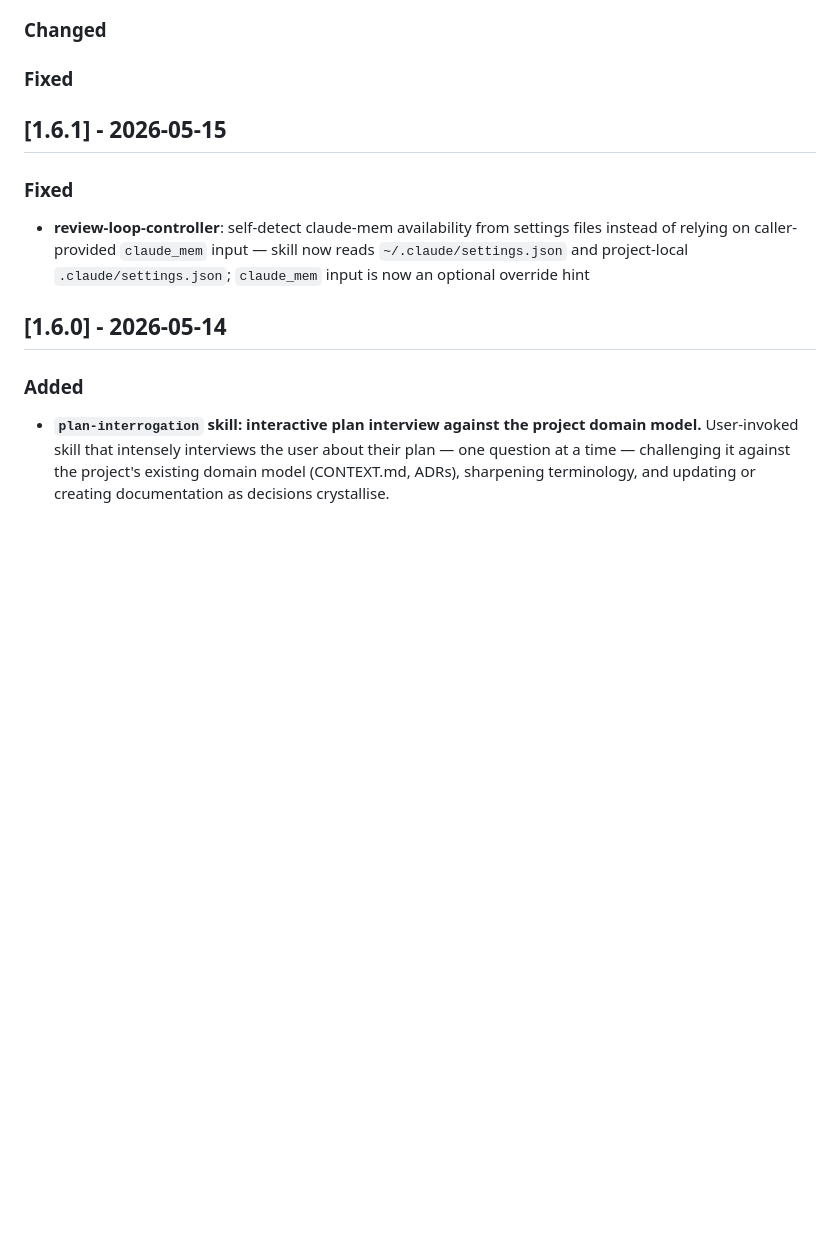
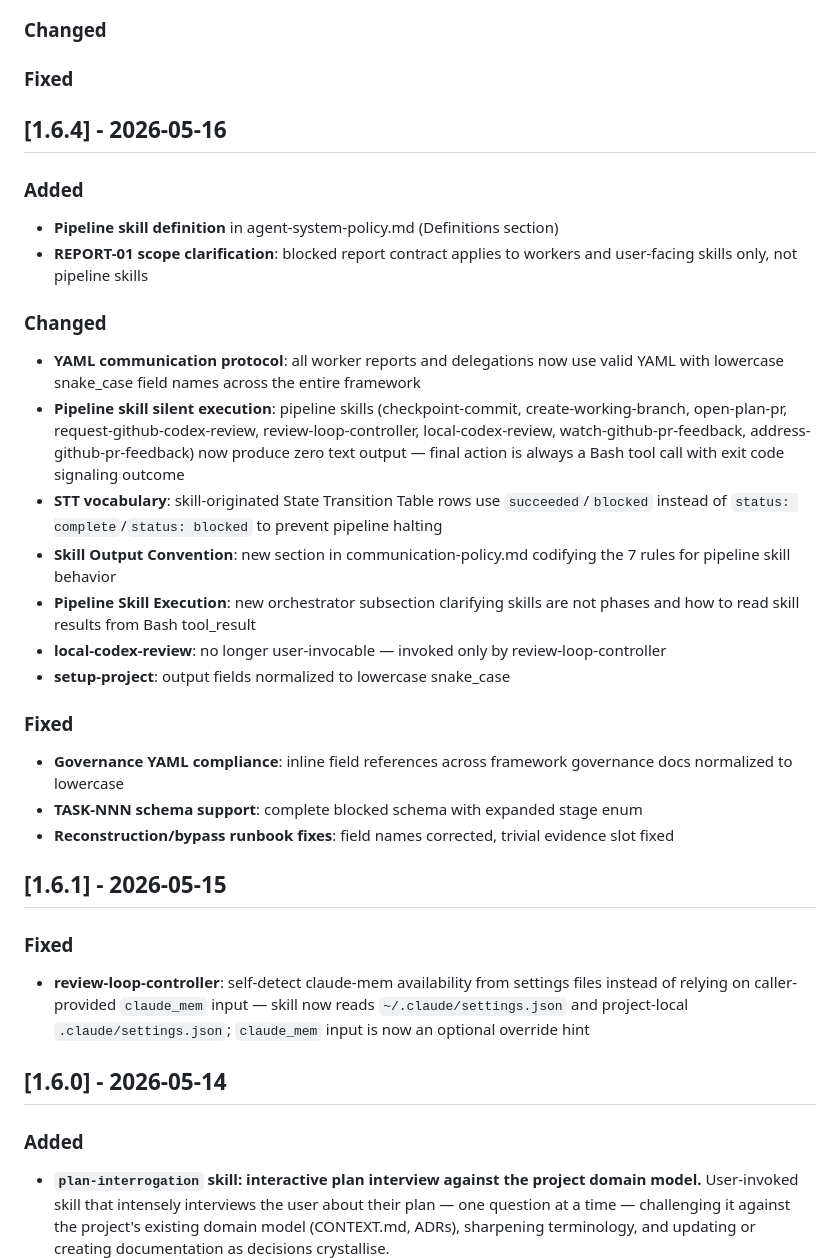
Before and after one commit to brenpike/agent-framework, a Markdown page: CHANGELOG.md, the part around the change. Drawn GitHub-style; blank space fills up the shorter version.

Commit message:
docs(changelog): add 1.6.4 release notes

```diff
--- a/CHANGELOG.md
+++ b/CHANGELOG.md
@@ -12,6 +12,29 @@ and this project adheres to [Semantic Versioning](https://semver.org/spec/v2.0.0
 ### Changed
 
 ### Fixed
+
+## [1.6.4] - 2026-05-16
+
+### Added
+
+- **Pipeline skill definition** in agent-system-policy.md (Definitions section)
+- **REPORT-01 scope clarification**: blocked report contract applies to workers and user-facing skills only, not pipeline skills
+
+### Changed
+
+- **YAML communication protocol**: all worker reports and delegations now use valid YAML with lowercase snake_case field names across the entire framework
+- **Pipeline skill silent execution**: pipeline skills (checkpoint-commit, create-working-branch, open-plan-pr, request-github-codex-review, review-loop-controller, local-codex-review, watch-github-pr-feedback, address-github-pr-feedback) now produce zero text output — final action is always a Bash tool call with exit code signaling outcome
+- **STT vocabulary**: skill-originated State Transition Table rows use `succeeded`/`blocked` instead of `status: complete`/`status: blocked` to prevent pipeline halting
+- **Skill Output Convention**: new section in communication-policy.md codifying the 7 rules for pipeline skill behavior
+- **Pipeline Skill Execution**: new orchestrator subsection clarifying skills are not phases and how to read skill results from Bash tool_result
+- **local-codex-review**: no longer user-invocable — invoked only by review-loop-controller
+- **setup-project**: output fields normalized to lowercase snake_case
+
+### Fixed
+
+- **Governance YAML compliance**: inline field references across framework governance docs normalized to lowercase
+- **TASK-NNN schema support**: complete blocked schema with expanded stage enum
+- **Reconstruction/bypass runbook fixes**: field names corrected, trivial evidence slot fixed
 
 ## [1.6.1] - 2026-05-15
 
```
